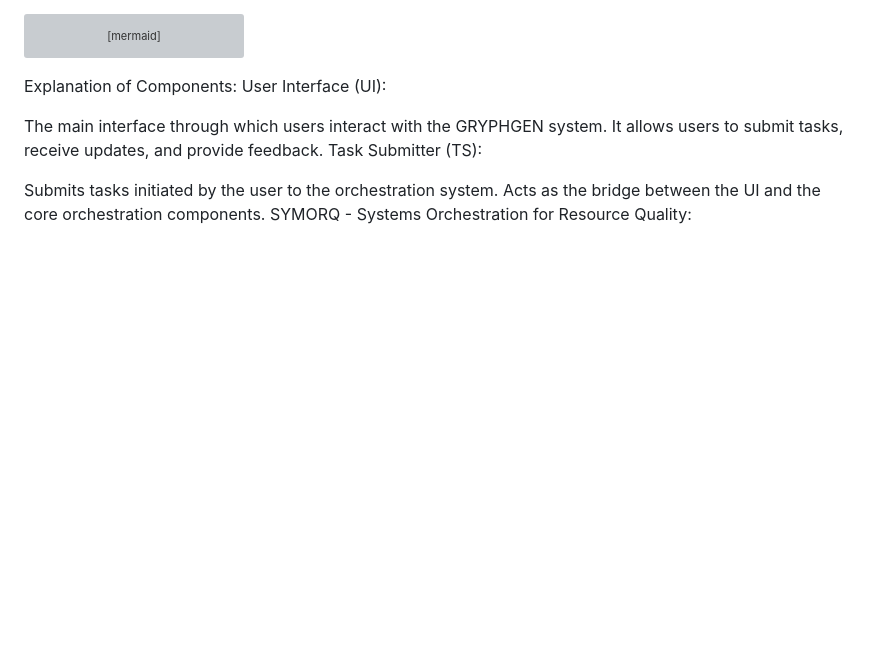
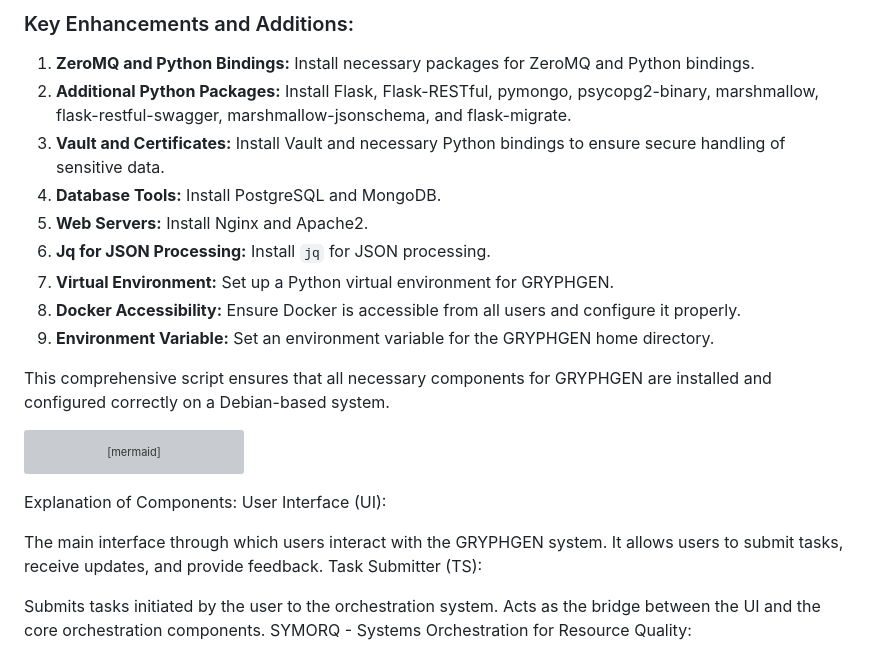
Before and after one commit to danindiana/GRYPHGEN, a Markdown page: install/readme.md, the part around the change printed below. GitHub-like rendering; blank space fills up the shorter version; grey boxes are pictures that could not be loaded.

````diff
--- a/install/readme.md
+++ b/install/readme.md
@@ -1,3 +95,16 @@
+### Key Enhancements and Additions:
+1. **ZeroMQ and Python Bindings:** Install necessary packages for ZeroMQ and Python bindings.
+2. **Additional Python Packages:** Install Flask, Flask-RESTful, pymongo, psycopg2-binary, marshmallow, flask-restful-swagger, marshmallow-jsonschema, and flask-migrate.
+3. **Vault and Certificates:** Install Vault and necessary Python bindings to ensure secure handling of sensitive data.
+4. **Database Tools:** Install PostgreSQL and MongoDB.
+5. **Web Servers:** Install Nginx and Apache2.
+6. **Jq for JSON Processing:** Install `jq` for JSON processing.
+7. **Virtual Environment:** Set up a Python virtual environment for GRYPHGEN.
+8. **Docker Accessibility:** Ensure Docker is accessible from all users and configure it properly.
+9. **Environment Variable:** Set an environment variable for the GRYPHGEN home directory.
+
+This comprehensive script ensures that all necessary components for GRYPHGEN are installed and configured correctly on a Debian-based system.
+
 ```mermaid
 graph TD
     UI[User Interface]
````
Also changed, not shown: other parts of install/readme.md (+94 -0 lines).
